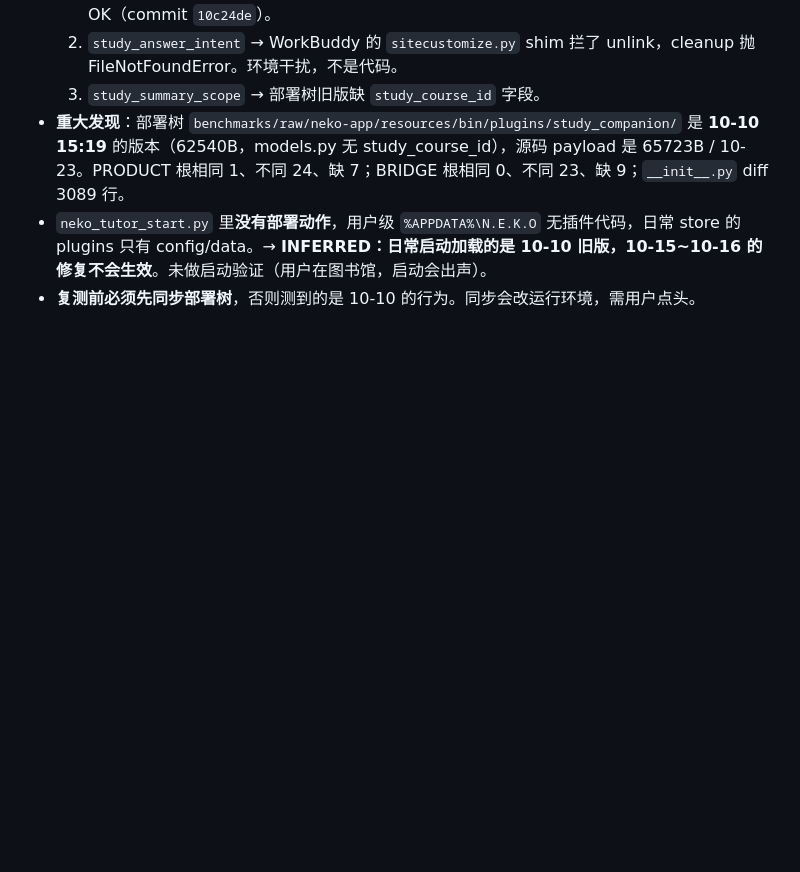
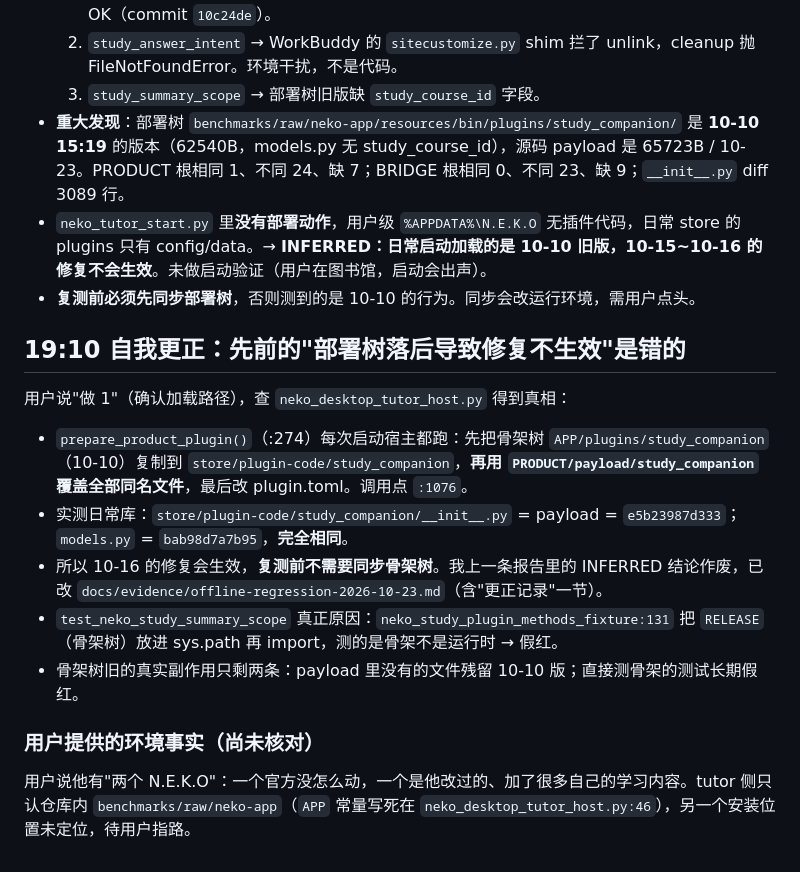
Before and after one commit to Shmily0826/LiveTutor-Lab, a Markdown page: .workbuddy/memory/2026-10-23.md, the part around the change. Drawn GitHub-style; blank space fills up the shorter version.

```diff
--- a/.workbuddy/memory/2026-10-23.md
+++ b/.workbuddy/memory/2026-10-23.md
@@ -59,3 +59,16 @@
 - **重大发现**：部署树 `benchmarks/raw/neko-app/resources/bin/plugins/study_companion/` 是 **10-10 15:19** 的版本（62540B，models.py 无 study_course_id），源码 payload 是 65723B / 10-23。PRODUCT 根相同 1、不同 24、缺 7；BRIDGE 根相同 0、不同 23、缺 9；`__init__.py` diff 3089 行。
 - `neko_tutor_start.py` 里**没有部署动作**，用户级 `%APPDATA%\N.E.K.O` 无插件代码，日常 store 的 plugins 只有 config/data。→ **INFERRED：日常启动加载的是 10-10 旧版，10-15~10-16 的修复不会生效**。未做启动验证（用户在图书馆，启动会出声）。
 - **复测前必须先同步部署树**，否则测到的是 10-10 的行为。同步会改运行环境，需用户点头。
+
+## 19:10 自我更正：先前的"部署树落后导致修复不生效"是错的
+
+用户说"做 1"（确认加载路径），查 `neko_desktop_tutor_host.py` 得到真相：
+
+- `prepare_product_plugin()`（:274）每次启动宿主都跑：先把骨架树 `APP/plugins/study_companion`（10-10）复制到 `store/plugin-code/study_companion`，**再用 `PRODUCT/payload/study_companion` 覆盖全部同名文件**，最后改 plugin.toml。调用点 `:1076`。
+- 实测日常库：`store/plugin-code/study_companion/__init__.py` = payload = `e5b23987d333`；`models.py` = `bab98d7a7b95`，**完全相同**。
+- 所以 10-16 的修复会生效，**复测前不需要同步骨架树**。我上一条报告里的 INFERRED 结论作废，已改 `docs/evidence/offline-regression-2026-10-23.md`（含"更正记录"一节）。
+- `test_neko_study_summary_scope` 真正原因：`neko_study_plugin_methods_fixture:131` 把 `RELEASE`（骨架树）放进 sys.path 再 import，测的是骨架不是运行时 → 假红。
+- 骨架树旧的真实副作用只剩两条：payload 里没有的文件残留 10-10 版；直接测骨架的测试长期假红。
+
+### 用户提供的环境事实（尚未核对）
+用户说他有"两个 N.E.K.O"：一个官方没怎么动，一个是他改过的、加了很多自己的学习内容。tutor 侧只认仓库内 `benchmarks/raw/neko-app`（`APP` 常量写死在 `neko_desktop_tutor_host.py:46`），另一个安装位置未定位，待用户指路。
```
Also changed, not shown: .workbuddy/memory/MEMORY.md (+1 -1 lines), docs/evidence/offline-regression-2026-10-23.md (+41 -26 lines).
